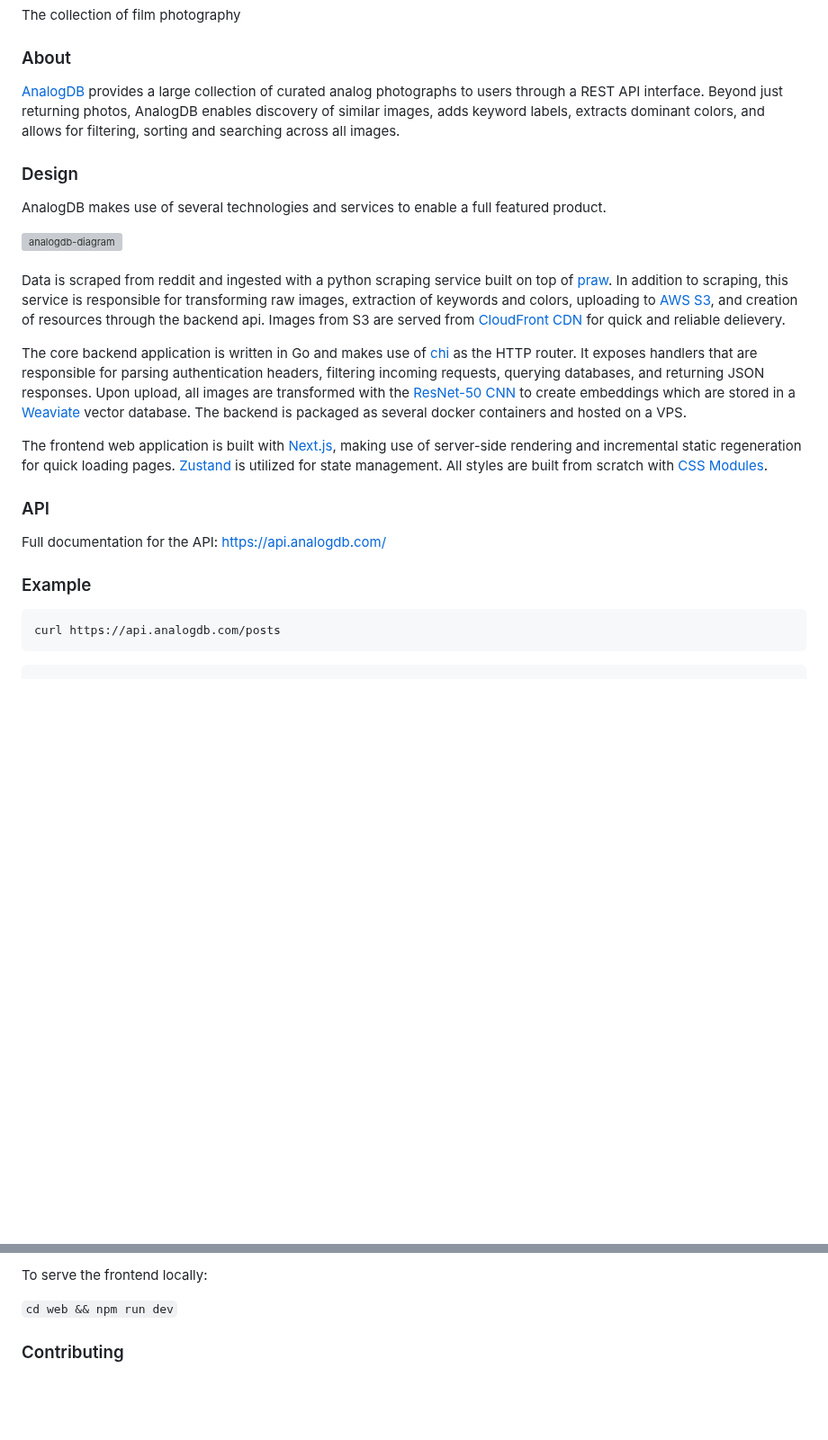
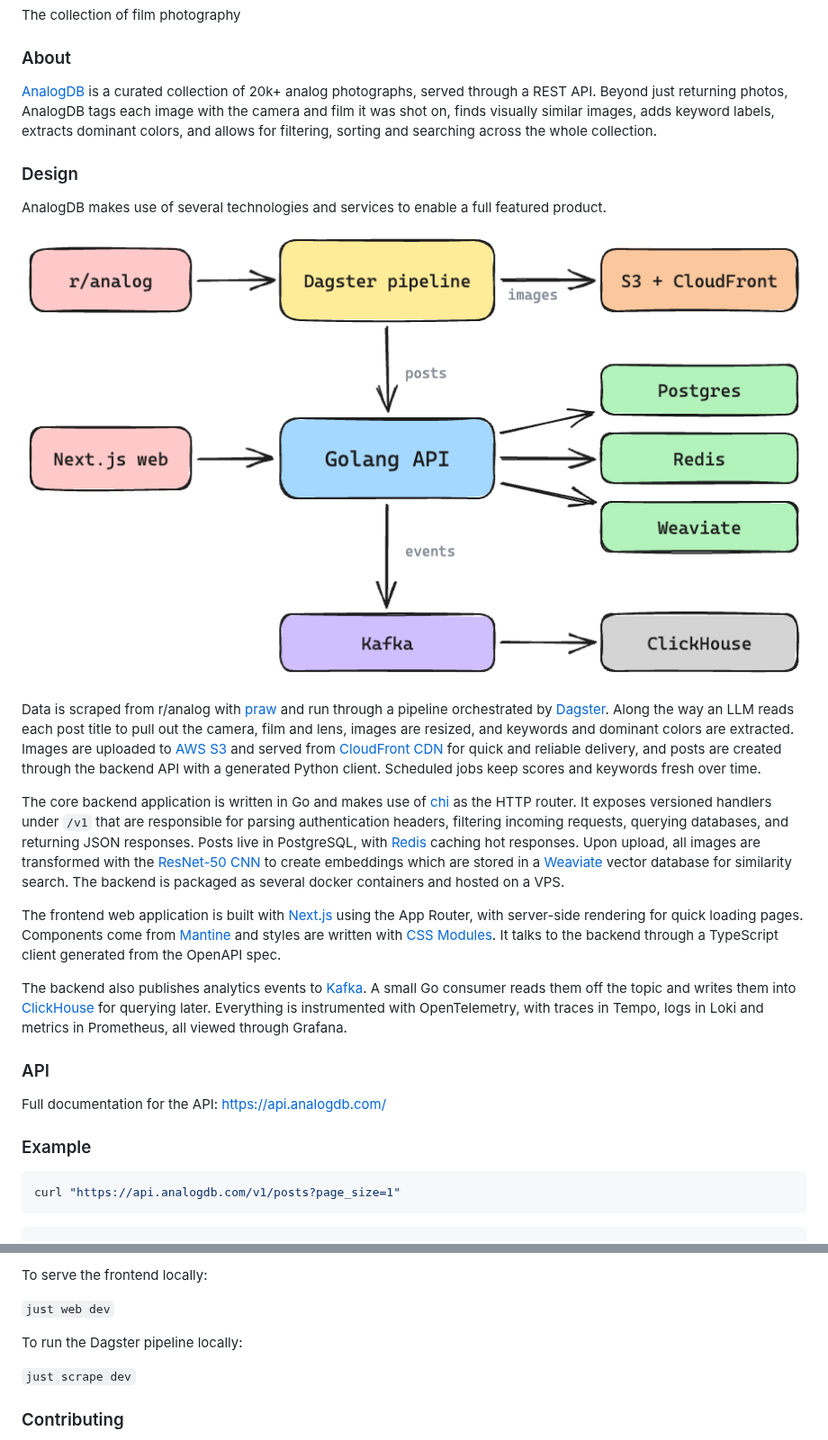
Before and after one commit to evanofslack/analogdb, a Markdown page: README.md, 2 parts joined by grey strips. Shown at 90% size. Rendered like a GitHub page; pictures changed too: docs/architecture.png (added); blank space fills up the shorter version; grey boxes are pictures that could not be loaded.

````diff
--- a/README.md
+++ b/README.md
@@ -4,20 +4,22 @@ The collection of film photography
 
 ### About
 
-[AnalogDB](https://analogdb.com) provides a large collection of curated analog photographs to users through a REST API interface. Beyond just returning photos, AnalogDB enables discovery of similar images, adds keyword labels, extracts dominant colors, and allows for filtering, sorting and searching across all images.
+[AnalogDB](https://analogdb.com) is a curated collection of 20k+ analog photographs, served through a REST API. Beyond just returning photos, AnalogDB tags each image with the camera and film it was shot on, finds visually similar images, adds keyword labels, extracts dominant colors, and allows for filtering, sorting and searching across the whole collection.
 
 ### Design
 
 AnalogDB makes use of several technologies and services to enable a full featured product.
 
-<img alt="analogdb-diagram" src="https://github.com/evanofslack/analogdb/assets/51209817/cd0f5de5-32be-44af-914e-4cdadb8b2bdf">
+<img alt="analogdb-diagram" src="docs/architecture.png">
 <br/><br/>
 
-Data is scraped from reddit and ingested with a python scraping service built on top of [praw](https://github.com/praw-dev/praw). In addition to scraping, this service is responsible for transforming raw images, extraction of keywords and colors, uploading to [AWS S3](https://aws.amazon.com/s3/), and creation of resources through the backend api. Images from S3 are served from [CloudFront CDN](https://aws.amazon.com/cloudfront/) for quick and reliable delievery.
+Data is scraped from r/analog with [praw](https://github.com/praw-dev/praw) and run through a pipeline orchestrated by [Dagster](https://github.com/dagster-io/dagster). Along the way an LLM reads each post title to pull out the camera, film and lens, images are resized, and keywords and dominant colors are extracted. Images are uploaded to [AWS S3](https://aws.amazon.com/s3/) and served from [CloudFront CDN](https://aws.amazon.com/cloudfront/) for quick and reliable delivery, and posts are created through the backend API with a generated Python client. Scheduled jobs keep scores and keywords fresh over time.
 
-The core backend application is written in Go and makes use of [chi](https://github.com/go-chi/chi) as the HTTP router. It exposes handlers that are responsible for parsing authentication headers, filtering incoming requests, querying databases, and returning JSON responses. Upon upload, all images are transformed with the [ResNet-50 CNN](https://datagen.tech/guides/computer-vision/resnet-50/) to create embeddings which are stored in a [Weaviate](https://github.com/weaviate/weaviate) vector database. The backend is packaged as several docker containers and hosted on a VPS.
+The core backend application is written in Go and makes use of [chi](https://github.com/go-chi/chi) as the HTTP router. It exposes versioned handlers under `/v1` that are responsible for parsing authentication headers, filtering incoming requests, querying databases, and returning JSON responses. Posts live in PostgreSQL, with [Redis](https://github.com/redis/redis) caching hot responses. Upon upload, all images are transformed with the [ResNet-50 CNN](https://datagen.tech/guides/computer-vision/resnet-50/) to create embeddings which are stored in a [Weaviate](https://github.com/weaviate/weaviate) vector database for similarity search. The backend is packaged as several docker containers and hosted on a VPS.
 
-The frontend web application is built with [Next.js](https://github.com/vercel/next.js/), making use of server-side rendering and incremental static regeneration for quick loading pages. [Zustand](https://github.com/pmndrs/zustand) is utilized for state management. All styles are built from scratch with [CSS Modules](https://github.com/css-modules/css-modules).
+The frontend web application is built with [Next.js](https://github.com/vercel/next.js/) using the App Router, with server-side rendering for quick loading pages. Components come from [Mantine](https://github.com/mantinedev/mantine) and styles are written with [CSS Modules](https://github.com/css-modules/css-modules). It talks to the backend through a TypeScript client generated from the OpenAPI spec.
+
+The backend also publishes analytics events to [Kafka](https://github.com/apache/kafka). A small Go consumer reads them off the topic and writes them into [ClickHouse](https://github.com/ClickHouse/ClickHouse) for querying later. Everything is instrumented with OpenTelemetry, with traces in Tempo, logs in Loki and metrics in Prometheus, all viewed through Grafana.
 
 ### API
 
@@ -26,8 +28,8 @@ Full documentation for the API: <https://api.analogdb.com/>
 ### Example
 
 ```bash
-curl https://api.analogdb.com/posts
+curl "https://api.analogdb.com/v1/posts?page_size=1"
 ```
 
-```yaml
+```json
 {
@@ -112,7 +123,11 @@ To run backend unit tests:
 
 To serve the frontend locally:
 
-`cd web && npm run dev`
+`just web dev`
+
+To run the Dagster pipeline locally:
+
+`just scrape dev`
 
 ### Contributing
 
````
Also changed, not shown: other parts of README.md (+72 -63 lines).
